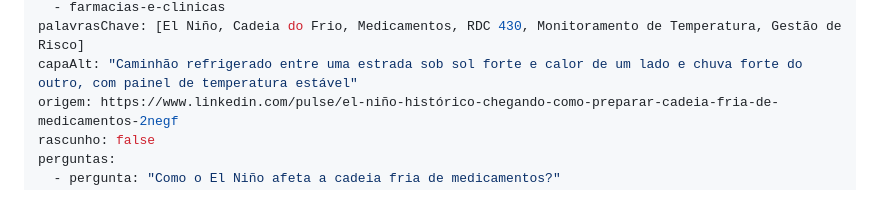
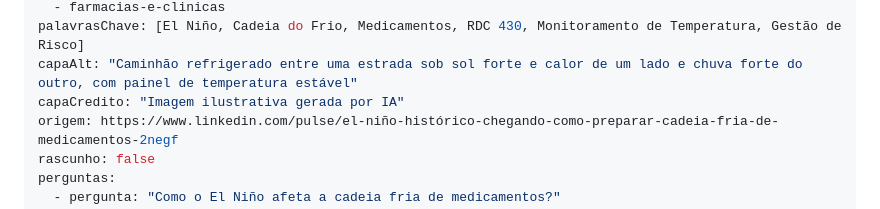
Before and after one commit to nsoffner-srz/srz.site, a Markdown page: content/conteudo/el-nino-cadeia-fria-medicamentos-preparacao.md, the part around the change. GitHub-like rendering.

```diff
--- a/content/conteudo/el-nino-cadeia-fria-medicamentos-preparacao.md
+++ b/content/conteudo/el-nino-cadeia-fria-medicamentos-preparacao.md
@@ -8,6 +8,7 @@ setores:
   - farmacias-e-clinicas
 palavrasChave: [El Niño, Cadeia do Frio, Medicamentos, RDC 430, Monitoramento de Temperatura, Gestão de Risco]
 capaAlt: "Caminhão refrigerado entre uma estrada sob sol forte e calor de um lado e chuva forte do outro, com painel de temperatura estável"
+capaCredito: "Imagem ilustrativa gerada por IA"
 origem: https://www.linkedin.com/pulse/el-niño-histórico-chegando-como-preparar-cadeia-fria-de-medicamentos-2negf
 rascunho: false
 perguntas:
```
Also changed, not shown: content/conteudo/ataque-supermercados-franca-dupla-verificacao-temperatura.md (+1 -0 lines), content/conteudo/industria-alimentos-prova-onde-cadeia-fria-falhou.md (+1 -0 lines).
